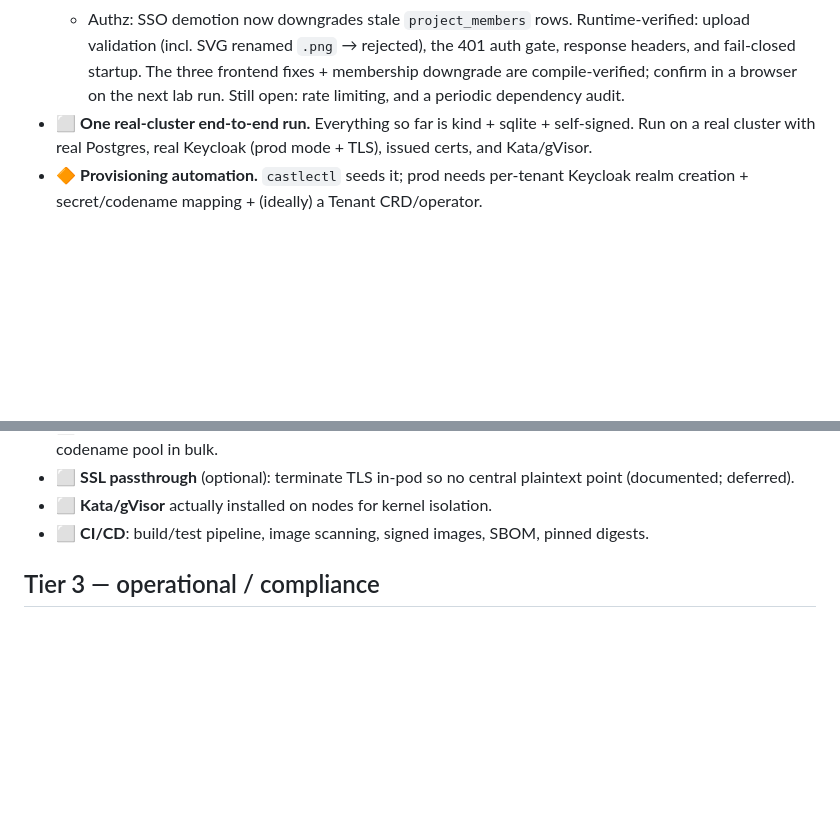
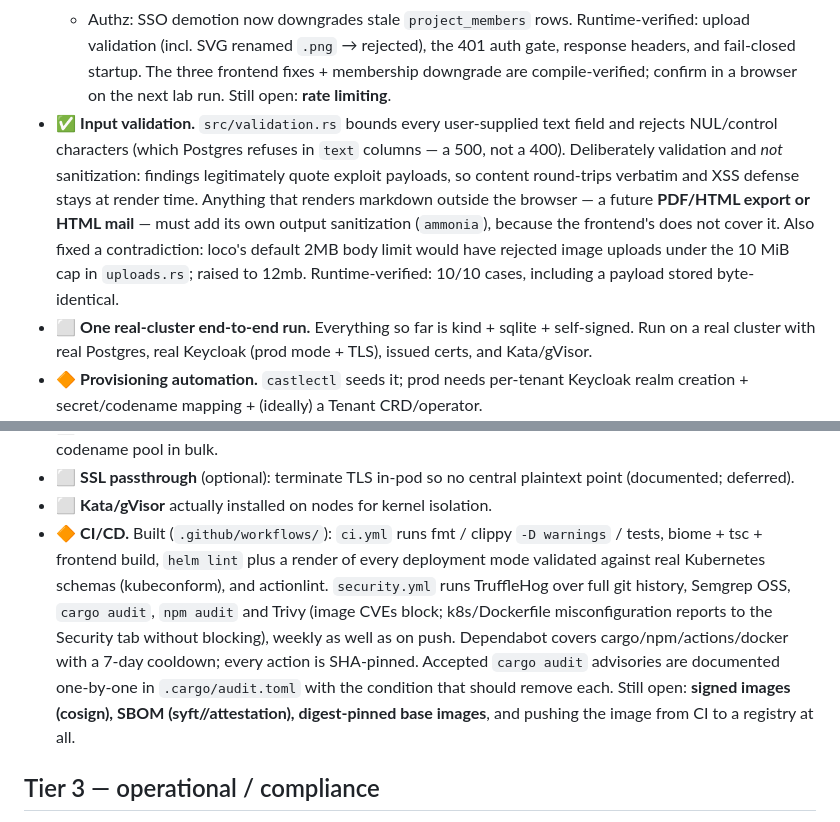
Before and after one commit to Sp0Q1/castle, a Markdown page: docs/production-readiness.md, 2 parts joined by grey strips. Drawn GitHub-style; blank space fills up the shorter version.

Commit message:
Update readiness checklist: CI/CD partial, input validation done
Co-Authored-By: Claude Opus 4.8 <noreply@anthropic.com>

```diff
--- a/docs/production-readiness.md
+++ b/docs/production-readiness.md
@@ -43,7 +43,17 @@ clients' security findings." Legend: ✅ done · 🔶 partial · ⬜ not started
   Runtime-verified: upload validation (incl. SVG renamed `.png` → rejected), the
   401 auth gate, response headers, and fail-closed startup. The three frontend
   fixes + membership downgrade are compile-verified; confirm in a browser on the
-  next lab run. Still open: rate limiting, and a periodic dependency audit.
+  next lab run. Still open: **rate limiting**.
+- ✅ **Input validation.** `src/validation.rs` bounds every user-supplied text
+  field and rejects NUL/control characters (which Postgres refuses in `text`
+  columns — a 500, not a 400). Deliberately validation and *not* sanitization:
+  findings legitimately quote exploit payloads, so content round-trips verbatim
+  and XSS defense stays at render time. Anything that renders markdown outside
+  the browser — a future **PDF/HTML export or HTML mail** — must add its own
+  output sanitization (`ammonia`), because the frontend's does not cover it.
+  Also fixed a contradiction: loco's default 2MB body limit would have rejected
+  image uploads under the 10 MiB cap in `uploads.rs`; raised to 12mb.
+  Runtime-verified: 10/10 cases, including a payload stored byte-identical.
 - ⬜ **One real-cluster end-to-end run.** Everything so far is kind + sqlite +
   self-signed. Run on a real cluster with real Postgres, real Keycloak (prod
   mode + TLS), issued certs, and Kata/gVisor.
@@ -65,7 +75,18 @@ clients' security findings." Legend: ✅ done · 🔶 partial · ⬜ not started
 - ⬜ **SSL passthrough** (optional): terminate TLS in-pod so no central plaintext
   point (documented; deferred).
 - ⬜ **Kata/gVisor** actually installed on nodes for kernel isolation.
-- ⬜ **CI/CD**: build/test pipeline, image scanning, signed images, SBOM, pinned digests.
+- 🔶 **CI/CD.** Built (`.github/workflows/`): `ci.yml` runs fmt / clippy
+  `-D warnings` / tests, biome + tsc + frontend build, `helm lint` plus a render
+  of every deployment mode validated against real Kubernetes schemas
+  (kubeconform), and actionlint. `security.yml` runs TruffleHog over full git
+  history, Semgrep OSS, `cargo audit`, `npm audit` and Trivy (image CVEs block;
+  k8s/Dockerfile misconfiguration reports to the Security tab without blocking),
+  weekly as well as on push. Dependabot covers cargo/npm/actions/docker with a
+  7-day cooldown; every action is SHA-pinned. Accepted `cargo audit` advisories
+  are documented one-by-one in `.cargo/audit.toml` with the condition that
+  should remove each.
+  Still open: **signed images (cosign), SBOM (syft//attestation), digest-pinned
+  base images**, and pushing the image from CI to a registry at all.
 
 ## Tier 3 — operational / compliance
 - ⬜ Encryption at rest, data retention policy, immutable access audit, log
```
